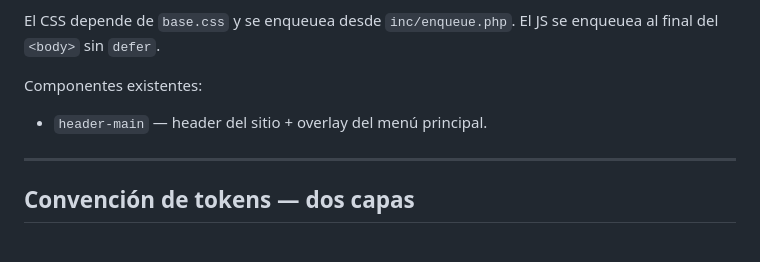
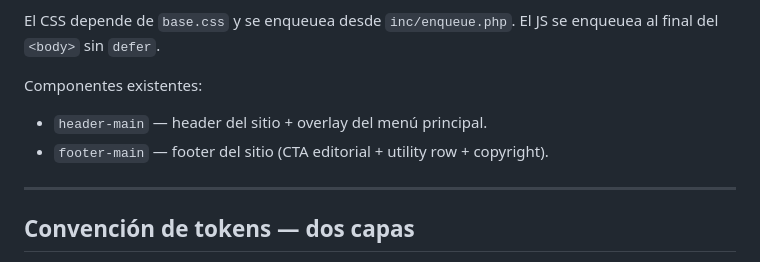
Before and after one commit to jmagrela/gastrototem, a Markdown page: theme/gastrototem/README.md, the part around the change. GitHub-like rendering.

Commit message:
docs(footer): add footer-main entry to Componentes section
Una sola línea añadida a la lista 'Componentes existentes' de la sección
'## Componentes'. La sección 'Convención de prefijos CSS' (sub-bloque
'Componentes del theme' añadido en C1) ya cubre la convención completa,
no hay nada que añadir ahí.

Co-Authored-By: Claude Opus 4.7 (1M context) <noreply@anthropic.com>

```diff
--- a/theme/gastrototem/README.md
+++ b/theme/gastrototem/README.md
@@ -135,6 +135,7 @@ El CSS depende de `base.css` y se enqueuea desde `inc/enqueue.php`. El JS se enq
 
 Componentes existentes:
 - `header-main` — header del sitio + overlay del menú principal.
+- `footer-main` — footer del sitio (CTA editorial + utility row + copyright).
 
 ---
 
```
